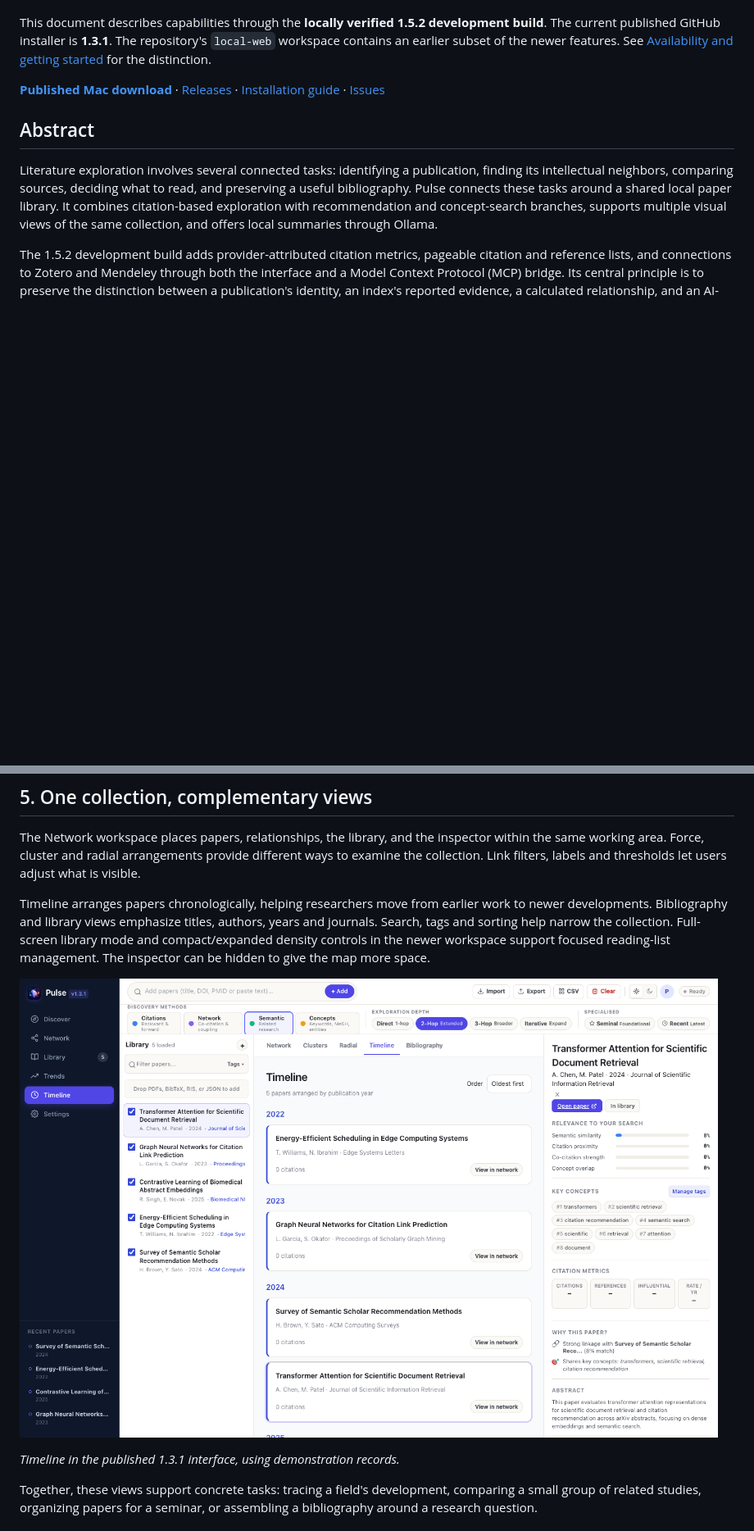
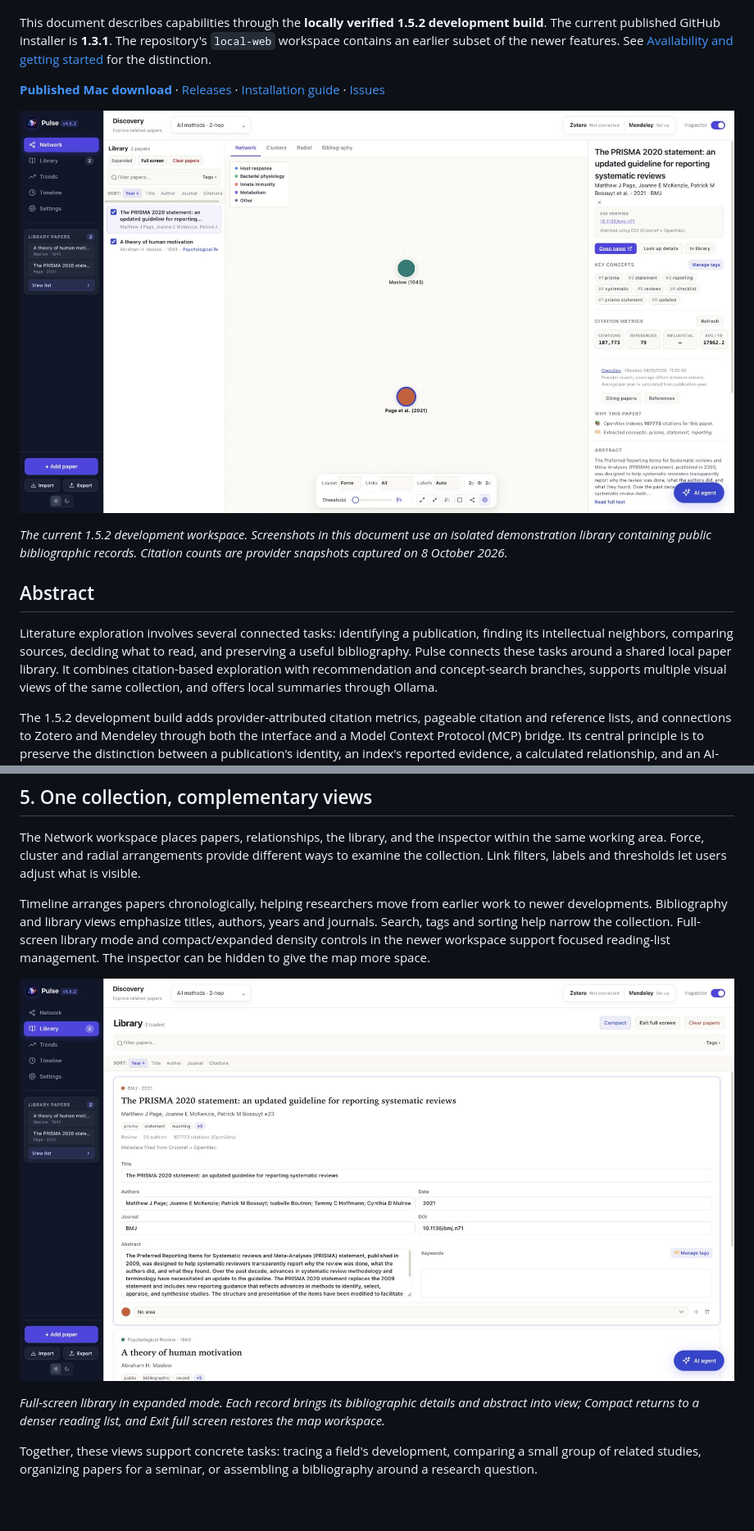
Before and after one commit to 7drbw7mdgf-lgtm/Pulse, a Markdown page: README.md, 2 parts joined by grey strips. Shown: that part at 82% size. Drawn GitHub-style; pictures changed too: docs/images/pulse-1.5.2-library.png (added), docs/images/pulse-1.5.2-workspace.png (added); blank space fills up the shorter version.

```diff
--- a/README.md
+++ b/README.md
@@ -9,6 +9,10 @@ Pulse brings paper discovery, bibliography management, visual exploration, and o
 This document describes capabilities through the **locally verified 1.5.2 development build**. The current published GitHub installer is **1.3.1**. The repository's `local-web` workspace contains an earlier subset of the newer features. See [Availability and getting started](#9-availability-and-getting-started) for the distinction.
 
 **[Published Mac download](https://github.com/7drbw7mdgf-lgtm/Pulse/releases/download/v1.3.1/Pulse-Tauri-1.3.1.dmg)** · [Releases](https://github.com/7drbw7mdgf-lgtm/Pulse/releases) · [Installation guide](docs/MACOS-INSTALL.md) · [Issues](https://github.com/7drbw7mdgf-lgtm/Pulse/issues)
+
+![Pulse 1.5.2 workspace with a paper network, DOI-verified metadata, source-linked citation metrics, and reference-manager connections.](docs/images/pulse-1.5.2-workspace.png)
+
+*The current 1.5.2 development workspace. Screenshots in this document use an isolated demonstration library containing public bibliographic records. Citation counts are provider snapshots captured on 8 October 2026.*
 
 ## Abstract
 
@@ -72,9 +80,9 @@ The Network workspace places papers, relationships, the library, and the inspect
 
 Timeline arranges papers chronologically, helping researchers move from earlier work to newer developments. Bibliography and library views emphasize titles, authors, years and journals. Search, tags and sorting help narrow the collection. Full-screen library mode and compact/expanded density controls in the newer workspace support focused reading-list management. The inspector can be hidden to give the map more space.
 
-![Pulse's chronological Timeline view.](docs/images/timeline.png)
+![Pulse 1.5.2 full-screen library with expanded paper records, editable metadata, compact-view toggle and clear-papers control.](docs/images/pulse-1.5.2-library.png)
 
-*Timeline in the published 1.3.1 interface, using demonstration records.*
+*Full-screen library in expanded mode. Each record brings its bibliographic details and abstract into view; Compact returns to a denser reading list, and Exit full screen restores the map workspace.*
 
 Together, these views support concrete tasks: tracing a field's development, comparing a small group of related studies, organizing papers for a seminar, or assembling a bibliography around a research question.
 
```
Also changed, not shown: other parts of README.md (+18 -2 lines), docs/images/pulse-1.5.2-agent.png (added), docs/images/pulse-1.5.2-citations.png (added), docs/images/pulse-1.5.2-connections.png (added).
